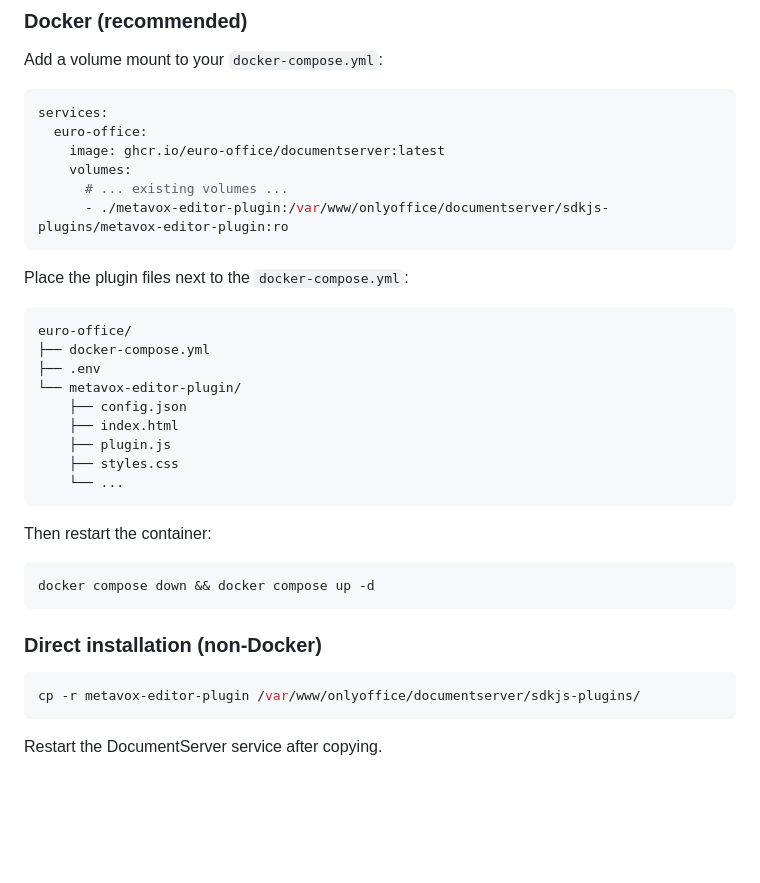
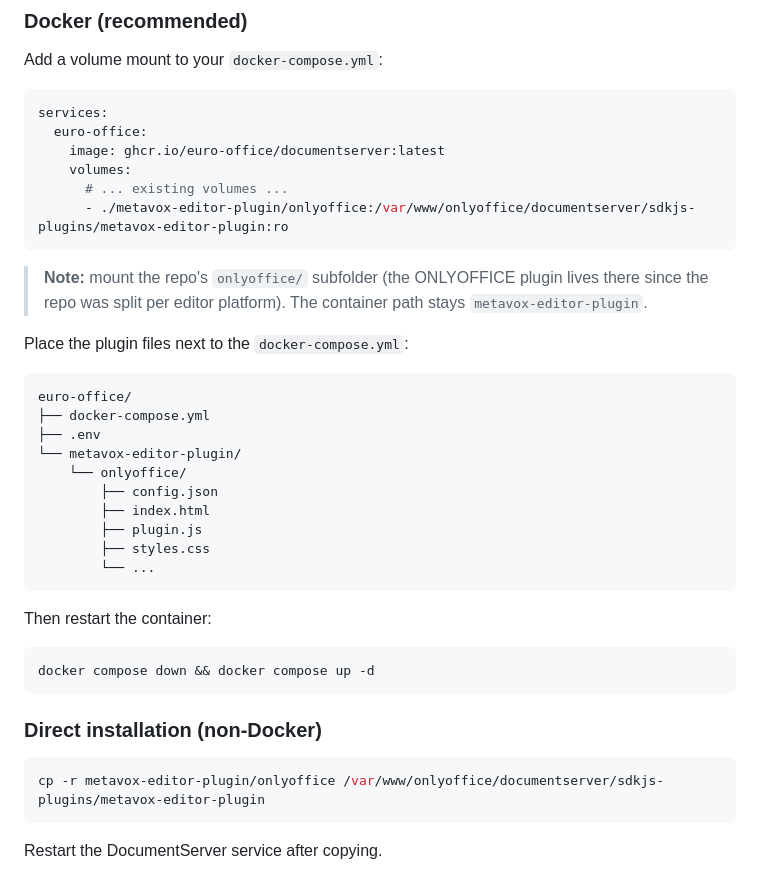
Before and after one commit to Rikdekker/metavox-editor-plugin, a Markdown page: onlyoffice/docs/setup.md, the part around the change. GitHub-like rendering; blank space fills up the shorter version.

````diff
--- a/docs/setup.md
+++ b/onlyoffice/docs/setup.md
@@ -24,8 +24,11 @@ services:
     image: ghcr.io/euro-office/documentserver:latest
     volumes:
       # ... existing volumes ...
-      - ./metavox-editor-plugin:/var/www/onlyoffice/documentserver/sdkjs-plugins/metavox-editor-plugin:ro
+      - ./metavox-editor-plugin/onlyoffice:/var/www/onlyoffice/documentserver/sdkjs-plugins/metavox-editor-plugin:ro
 ```
+
+> **Note:** mount the repo's `onlyoffice/` subfolder (the ONLYOFFICE plugin lives there since
+> the repo was split per editor platform). The container path stays `metavox-editor-plugin`.
 
 Place the plugin files next to the `docker-compose.yml`:
 
@@ -34,11 +37,12 @@ euro-office/
 ├── docker-compose.yml
 ├── .env
 └── metavox-editor-plugin/
-    ├── config.json
-    ├── index.html
-    ├── plugin.js
-    ├── styles.css
-    └── ...
+    └── onlyoffice/
+        ├── config.json
+        ├── index.html
+        ├── plugin.js
+        ├── styles.css
+        └── ...
 ```
 
 Then restart the container:
@@ -50,7 +54,7 @@ docker compose down && docker compose up -d
 ### Direct installation (non-Docker)
 
 ```bash
-cp -r metavox-editor-plugin /var/www/onlyoffice/documentserver/sdkjs-plugins/
+cp -r metavox-editor-plugin/onlyoffice /var/www/onlyoffice/documentserver/sdkjs-plugins/metavox-editor-plugin
 ```
 
 Restart the DocumentServer service after copying.
````
Also changed, not shown: README.md (+22 -73 lines), collabora/README.md (added, +80 -0 lines), collabora/approach-b-research.md (added, +101 -0 lines), onlyoffice/README.md (added, +86 -0 lines), onlyoffice/docs/architecture.md (renamed from docs/architecture.md), onlyoffice/docs/document-properties-sync.md (renamed from docs/document-properties-sync.md), onlyoffice/docs/security.md (renamed from docs/security.md), onlyoffice/docs/troubleshooting.md (renamed from docs/troubleshooting.md), onlyoffice/screenshots/metavox-plugin.png (renamed from screenshots/metavox-plugin.png), 17 other files.
